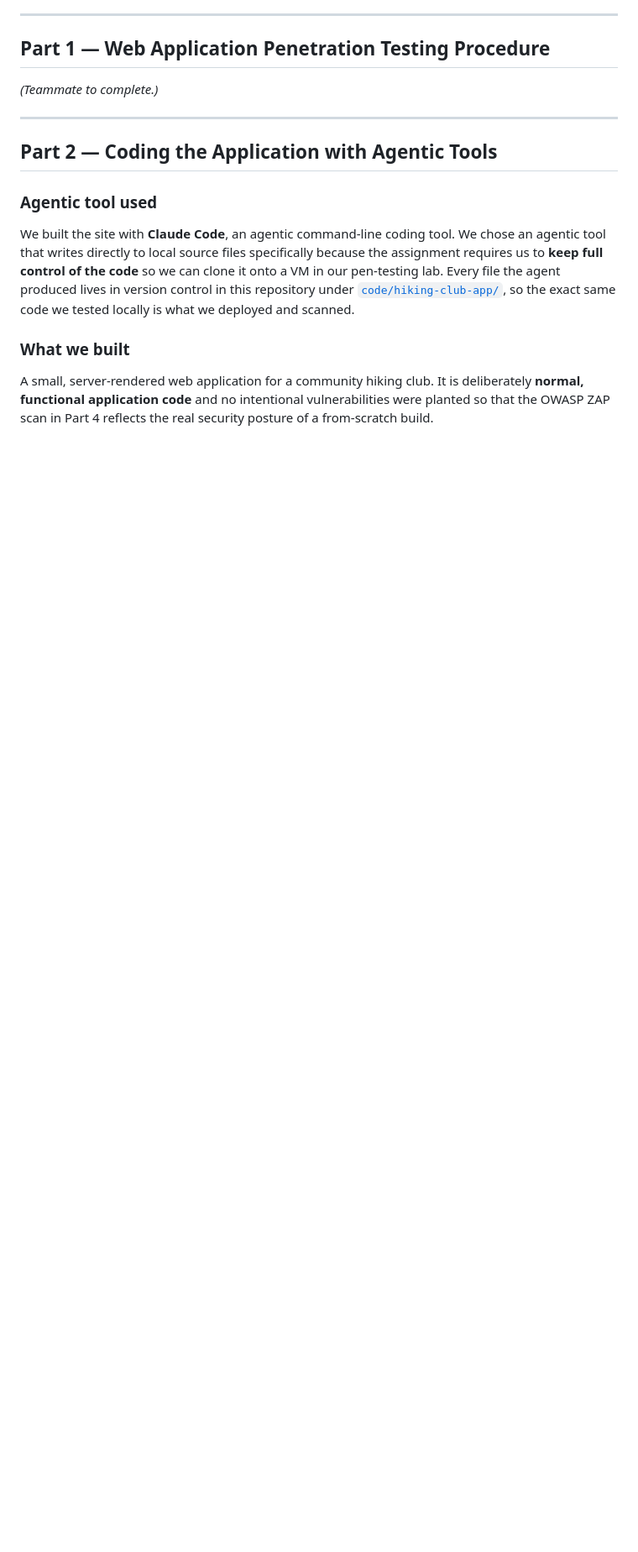
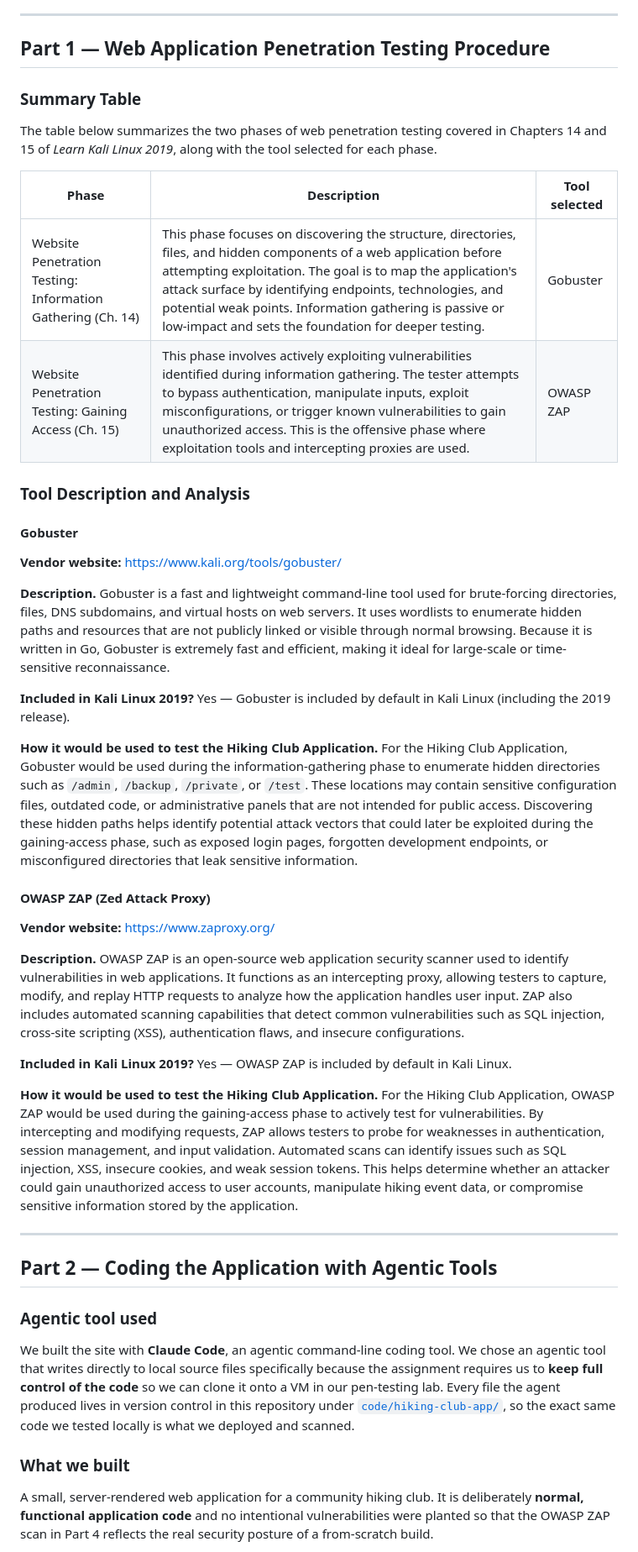
Before and after one commit to AndrewBazen/regis-msse, a Markdown page: assignments/weekly-projects/project-4-penlab-2.md, the part around one of its changes. Shown at 84% size. Rendered like a GitHub page; blank space fills up the shorter version.

Commit message:
Add detailed summaries and tool descriptions for web application penetration testing phases in Project 4 documentation, enhancing clarity on the use of Gobuster and OWASP ZAP.

```diff
--- a/assignments/weekly-projects/project-4-penlab-2.md
+++ b/assignments/weekly-projects/project-4-penlab-2.md
@@ -27,7 +27,63 @@ pen-testing lab, and tests it with OWASP ZAP.
 
 ## Part 1 — Web Application Penetration Testing Procedure
 
-_(Teammate to complete.)_
+### Summary Table
+
+The table below summarizes the two phases of web penetration testing covered in
+Chapters 14 and 15 of *Learn Kali Linux 2019*, along with the tool selected for each
+phase.
+
+| Phase | Description | Tool selected |
+|-------|-------------|---------------|
+| Website Penetration Testing: Information Gathering (Ch. 14) | This phase focuses on discovering the structure, directories, files, and hidden components of a web application before attempting exploitation. The goal is to map the application's attack surface by identifying endpoints, technologies, and potential weak points. Information gathering is passive or low-impact and sets the foundation for deeper testing. | Gobuster |
+| Website Penetration Testing: Gaining Access (Ch. 15) | This phase involves actively exploiting vulnerabilities identified during information gathering. The tester attempts to bypass authentication, manipulate inputs, exploit misconfigurations, or trigger known vulnerabilities to gain unauthorized access. This is the offensive phase where exploitation tools and intercepting proxies are used. | OWASP ZAP |
+
+### Tool Description and Analysis
+
+#### Gobuster
+
+**Vendor website:** <https://www.kali.org/tools/gobuster/>
+
+**Description.** Gobuster is a fast and lightweight command-line tool used for
+brute-forcing directories, files, DNS subdomains, and virtual hosts on web servers.
+It uses wordlists to enumerate hidden paths and resources that are not publicly
+linked or visible through normal browsing. Because it is written in Go, Gobuster is
+extremely fast and efficient, making it ideal for large-scale or time-sensitive
+reconnaissance.
+
+**Included in Kali Linux 2019?** Yes — Gobuster is included by default in Kali Linux
+(including the 2019 release).
+
+**How it would be used to test the Hiking Club Application.** For the Hiking Club
+Application, Gobuster would be used during the information-gathering phase to
+enumerate hidden directories such as `/admin`, `/backup`, `/private`, or `/test`.
+These locations may contain sensitive configuration files, outdated code, or
+administrative panels that are not intended for public access. Discovering these
+hidden paths helps identify potential attack vectors that could later be exploited
+during the gaining-access phase, such as exposed login pages, forgotten development
+endpoints, or misconfigured directories that leak sensitive information.
+
+#### OWASP ZAP (Zed Attack Proxy)
+
+**Vendor website:** <https://www.zaproxy.org/>
+
+**Description.** OWASP ZAP is an open-source web application security scanner used to
+identify vulnerabilities in web applications. It functions as an intercepting proxy,
+allowing testers to capture, modify, and replay HTTP requests to analyze how the
+application handles user input. ZAP also includes automated scanning capabilities
+that detect common vulnerabilities such as SQL injection, cross-site scripting (XSS),
+authentication flaws, and insecure configurations.
+
+**Included in Kali Linux 2019?** Yes — OWASP ZAP is included by default in Kali Linux.
+
+**How it would be used to test the Hiking Club Application.** For the Hiking Club
+Application, OWASP ZAP would be used during the gaining-access phase to actively test
+for vulnerabilities. By intercepting and modifying requests, ZAP allows testers to
+probe for weaknesses in authentication, session management, and input validation.
+Automated scans can identify issues such as SQL injection, XSS, insecure cookies, and
+weak session tokens. This helps determine whether an attacker could gain unauthorized
+access to user accounts, manipulate hiking event data, or compromise sensitive
+information stored by the application.
 
 ---
 
```
Also changed, not shown: other parts of assignments/weekly-projects/project-4-penlab-2.md (+1 -1 lines).
